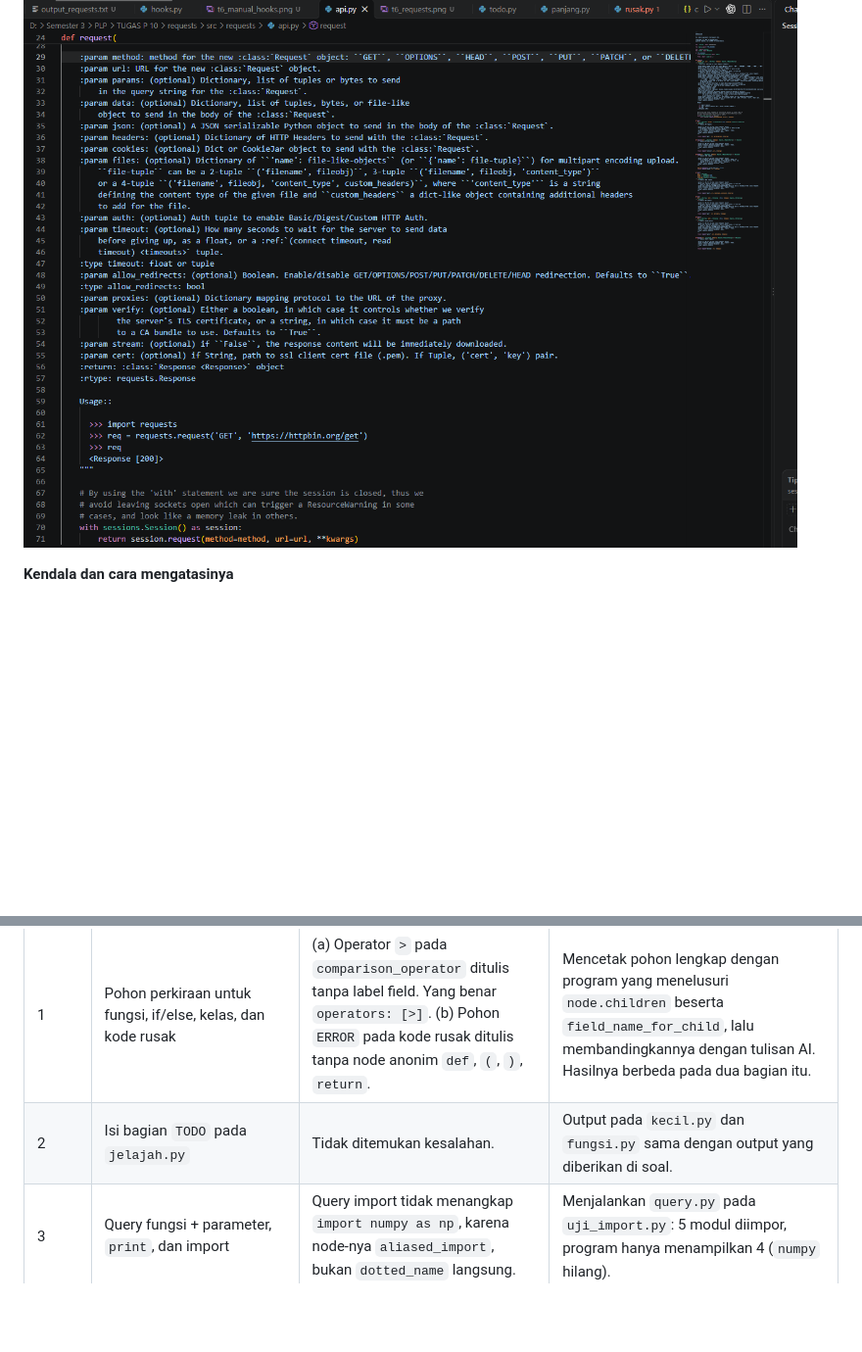
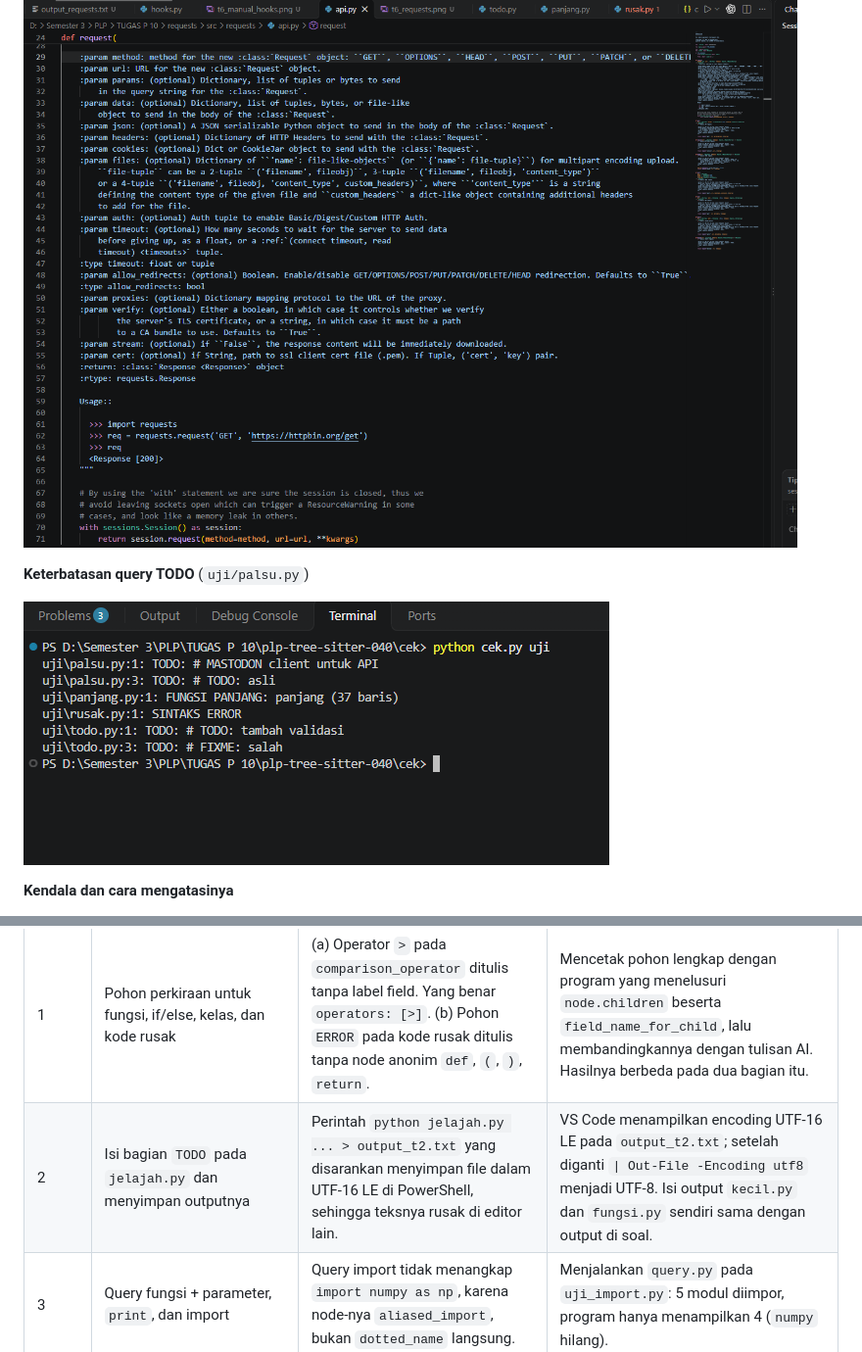
Before and after one commit to Bisura16/plp-tree-sitter-040, a Markdown page: laporan.md, 2 parts joined by grey strips. Shown at 98% size. GitHub-like rendering; pictures changed too: ss/t6_palsu.png (added); blank space fills up the shorter version.

```diff
--- a/laporan.md
+++ b/laporan.md
@@ -234,6 +186,10 @@ Bukti warna yang sama dengan capture dari contoh (`true` dan `2` sama-sama cokel
 
 ![api](ss/t6_manual_api.png)
 
+**Keterbatasan query TODO** (`uji/palsu.py`)
+
+![palsu](ss/t6_palsu.png)
+
 **Kendala dan cara mengatasinya**
 
 - Fungsi bersarang dan metode kelas ikut terhitung dalam laporan fungsi panjang, sesuai petunjuk soal. Hal ini dicatat di README.
@@ -246,7 +202,7 @@ Bukti warna yang sama dengan capture dari contoh (`true` dan `2` sama-sama cokel
 | Tugas | Yang diminta | Kesalahan AI | Bukti verifikasi |
 | --- | --- | --- | --- |
 | 1 | Pohon perkiraan untuk fungsi, if/else, kelas, dan kode rusak | (a) Operator `>` pada `comparison_operator` ditulis tanpa label field. Yang benar `operators: [>]`. (b) Pohon `ERROR` pada kode rusak ditulis tanpa node anonim `def`, `(`, `)`, `return`. | Mencetak pohon lengkap dengan program yang menelusuri `node.children` beserta `field_name_for_child`, lalu membandingkannya dengan tulisan AI. Hasilnya berbeda pada dua bagian itu. |
-| 2 | Isi bagian `TODO` pada `jelajah.py` | Tidak ditemukan kesalahan. | Output pada `kecil.py` dan `fungsi.py` sama dengan output yang diberikan di soal. |
+| 2 | Isi bagian `TODO` pada `jelajah.py` dan menyimpan outputnya | Perintah `python jelajah.py ... > output_t2.txt` yang disarankan menyimpan file dalam UTF-16 LE di PowerShell, sehingga teksnya rusak di editor lain. | VS Code menampilkan encoding UTF-16 LE pada `output_t2.txt`; setelah diganti `\| Out-File -Encoding utf8` menjadi UTF-8. Isi output `kecil.py` dan `fungsi.py` sendiri sama dengan output di soal. |
 | 3 | Query fungsi + parameter, `print`, dan import | Query import tidak menangkap `import numpy as np`, karena node-nya `aliased_import`, bukan `dotted_name` langsung. | Menjalankan `query.py` pada `uji_import.py`: 5 modul diimpor, program hanya menampilkan 4 (`numpy` hilang). |
 | 4 | Langkah 4a–4f, `in_expression`, dan `contains_expression` pada grammar `filter` | Grammar tidak menerima angka negatif, karena `number` hanya `/\d+(\.\d+)?/` tanpa tanda minus. | `tree-sitter parse` pada `priority > -1` menghasilkan node `ERROR` di posisi `-` (`ss/t4_negatif.png`). |
 | 5 | Isi `highlights.scm` dan konfigurasi highlight | Contoh capture boolean `@constant.builtin` membuat `true` dan angka `2` berwarna sama di tema bawaan CLI, sehingga token tidak bisa dibedakan. | `tree-sitter highlight contoh.filter` dengan capture itu: `true` dan `2` sama-sama cokelat tebal (`ss/t5_boolean_sama.png`). Diganti `@type.builtin`. |
```
Also changed, not shown: other parts of laporan.md (+0 -48 lines), 1 other file.
